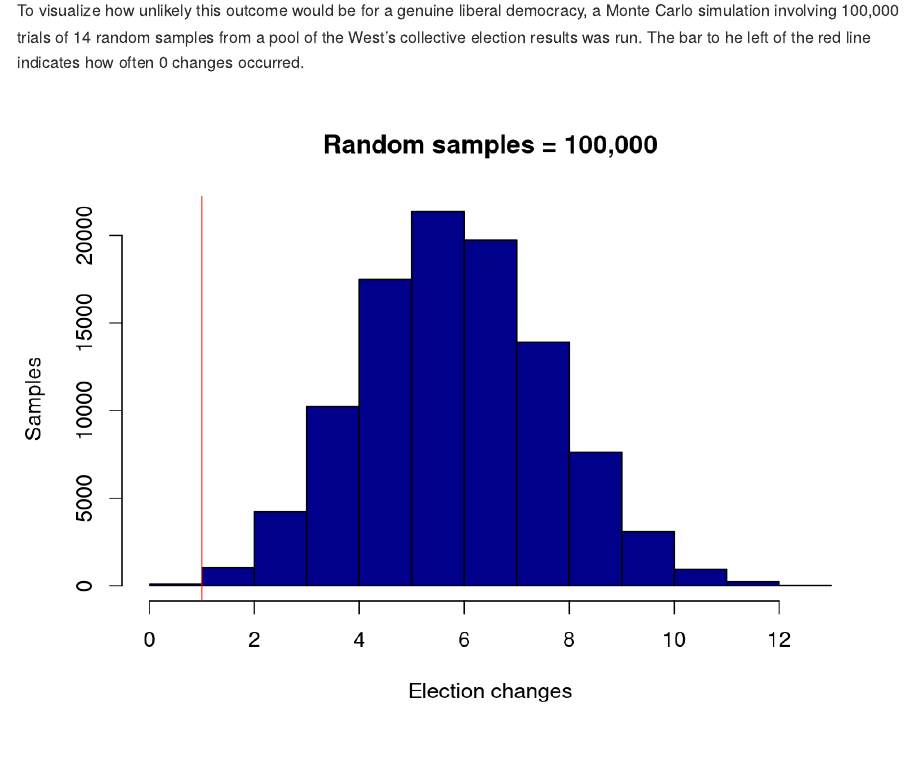
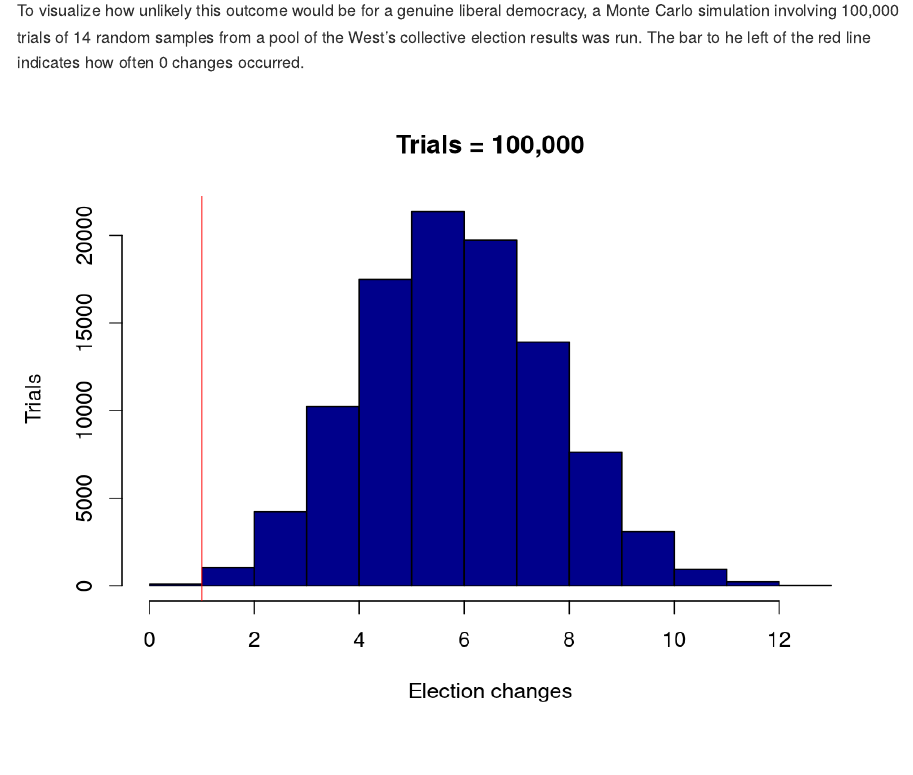
Before and after one commit to jcarterlab/The-Dictator, an R Markdown document (R/The-Dictator.Rmd): the page in a window 1100 px wide, from 3760 px down. Rendered offline with R 4.5, knitr and Pandoc, with nearby package versions.

Commit message:
changes wording in monte carlo plot heading

````diff
--- a/R/The-Dictator.Rmd
+++ b/R/The-Dictator.Rmd
@@ -264,7 +264,7 @@ run_monte_carlo <- function(n) {
 samples <- run_monte_carlo(n)
 
 hist(samples, breaks=13, include.lowest=TRUE, right=F, col='darkblue',
-     main="Random samples = 100,000", xlab="Election changes", ylab="Samples")
+     main="Trials = 100,000", xlab="Election changes", ylab="Trials")
 abline(v=1, col="red")
 
 ```
````
Also changed, not shown: R/The-Dictator_files/figure-gfm/unnamed-chunk-6-1.png.
